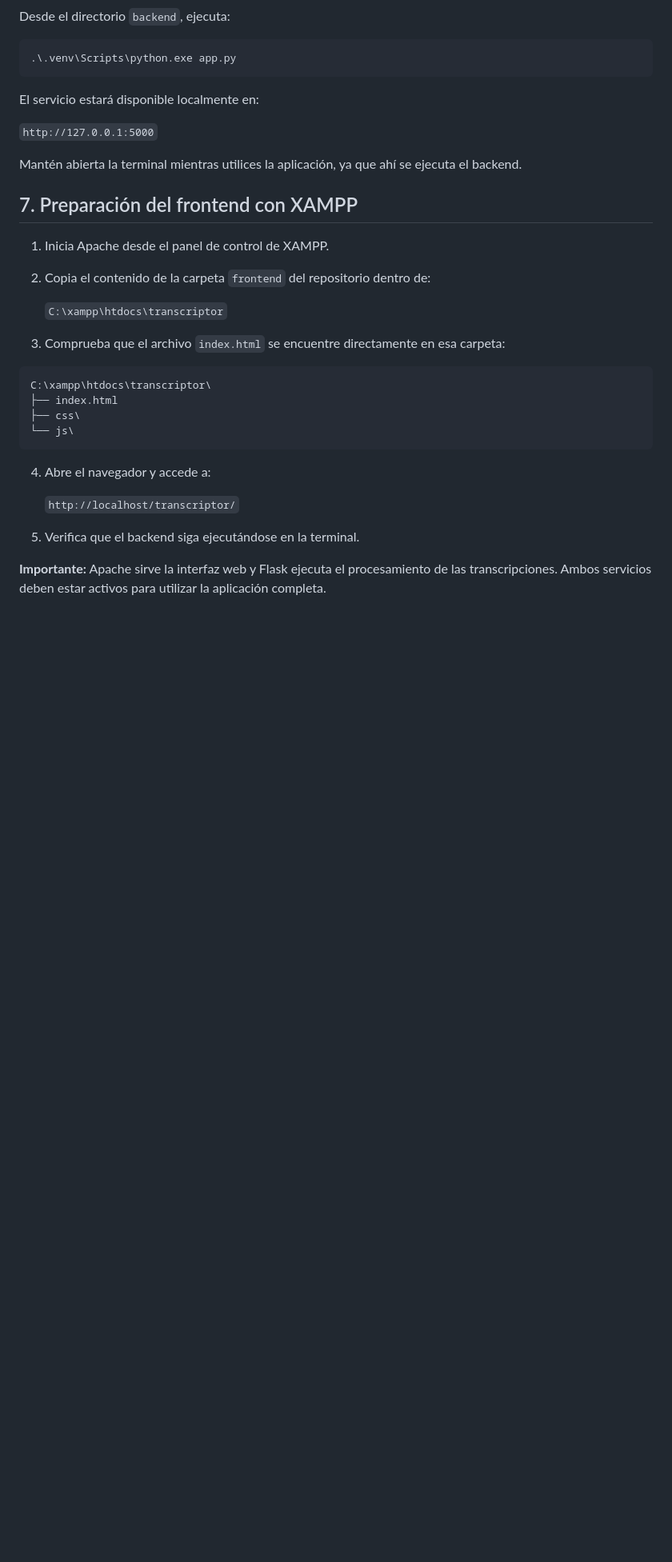
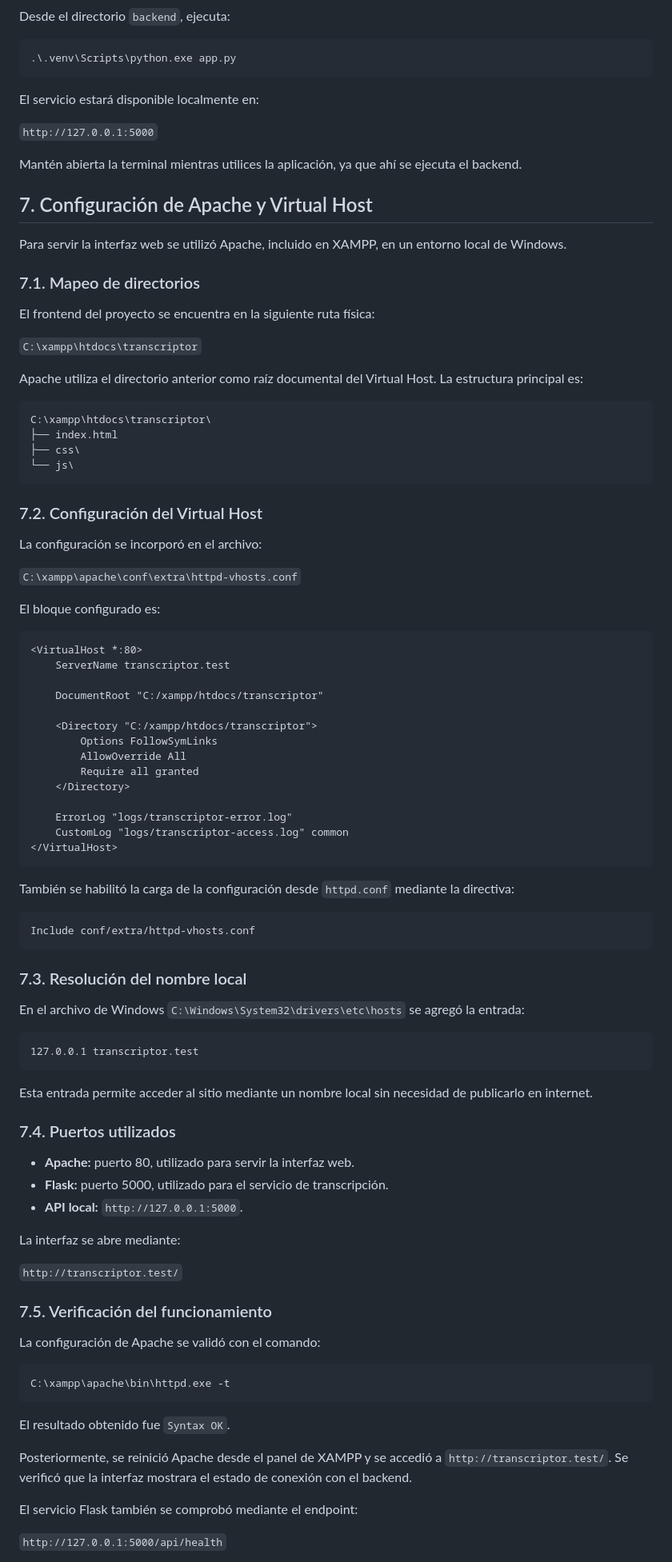
Before and after one commit to JuanCPT/reto2-transcriptor, a Markdown page: README.md, the part around one of its changes. Shown at 80% size. Drawn GitHub-style; blank space fills up the shorter version.

````diff
--- a/README.md
+++ b/README.md
@@ -112,14 +112,17 @@ El servicio estará disponible localmente en:
 
 Mantén abierta la terminal mientras utilices la aplicación, ya que ahí se ejecuta el backend.
 
-## 7. Preparación del frontend con XAMPP
+## 7. Configuración de Apache y Virtual Host
 
-1. Inicia Apache desde el panel de control de XAMPP.
-2. Copia el contenido de la carpeta `frontend` del repositorio dentro de:
+Para servir la interfaz web se utilizó Apache, incluido en XAMPP, en un entorno local de Windows.
 
-   `C:\xampp\htdocs\transcriptor`
+### 7.1. Mapeo de directorios
 
-3. Comprueba que el archivo `index.html` se encuentre directamente en esa carpeta:
+El frontend del proyecto se encuentra en la siguiente ruta física:
+
+`C:\xampp\htdocs\transcriptor`
+
+Apache utiliza el directorio anterior como raíz documental del Virtual Host. La estructura principal es:
 
 ```text
 C:\xampp\htdocs\transcriptor\
@@ -128,10 +131,70 @@ C:\xampp\htdocs\transcriptor\
 └── js\
 ```
 
-4. Abre el navegador y accede a:
+### 7.2. Configuración del Virtual Host
 
-   `http://localhost/transcriptor/`
+La configuración se incorporó en el archivo:
 
-5. Verifica que el backend siga ejecutándose en la terminal.
+`C:\xampp\apache\conf\extra\httpd-vhosts.conf`
 
-**Importante:** Apache sirve la interfaz web y Flask ejecuta el procesamiento de las transcripciones. Ambos servicios deben estar activos para utilizar la aplicación completa.
+El bloque configurado es:
+
+```apache
+<VirtualHost *:80>
+    ServerName transcriptor.test
+
+    DocumentRoot "C:/xampp/htdocs/transcriptor"
+
+    <Directory "C:/xampp/htdocs/transcriptor">
+        Options FollowSymLinks
+        AllowOverride All
+        Require all granted
+    </Directory>
+
+    ErrorLog "logs/transcriptor-error.log"
+    CustomLog "logs/transcriptor-access.log" common
+</VirtualHost>
+```
+
+También se habilitó la carga de la configuración desde `httpd.conf` mediante la directiva:
+
+```apache
+Include conf/extra/httpd-vhosts.conf
+```
+
+### 7.3. Resolución del nombre local
+
+En el archivo de Windows `C:\Windows\System32\drivers\etc\hosts` se agregó la entrada:
+
+```text
+127.0.0.1 transcriptor.test
+```
+
+Esta entrada permite acceder al sitio mediante un nombre local sin necesidad de publicarlo en internet.
+
+### 7.4. Puertos utilizados
+
+- **Apache:** puerto 80, utilizado para servir la interfaz web.
+- **Flask:** puerto 5000, utilizado para el servicio de transcripción.
+- **API local:** `http://127.0.0.1:5000`.
+
+La interfaz se abre mediante:
+
+`http://transcriptor.test/`
+
+### 7.5. Verificación del funcionamiento
+
+La configuración de Apache se validó con el comando:
+
+```bat
+C:\xampp\apache\bin\httpd.exe -t
+```
+
+El resultado obtenido fue `Syntax OK`.
+
+Posteriormente, se reinició Apache desde el panel de XAMPP y se accedió a `http://transcriptor.test/`. Se verificó que la interfaz mostrara el estado de conexión con el backend.
+
+El servicio Flask también se comprobó mediante el endpoint:
+
+`http://127.0.0.1:5000/api/health`
+
````
Also changed, not shown: other parts of README.md (+3 -0 lines).
